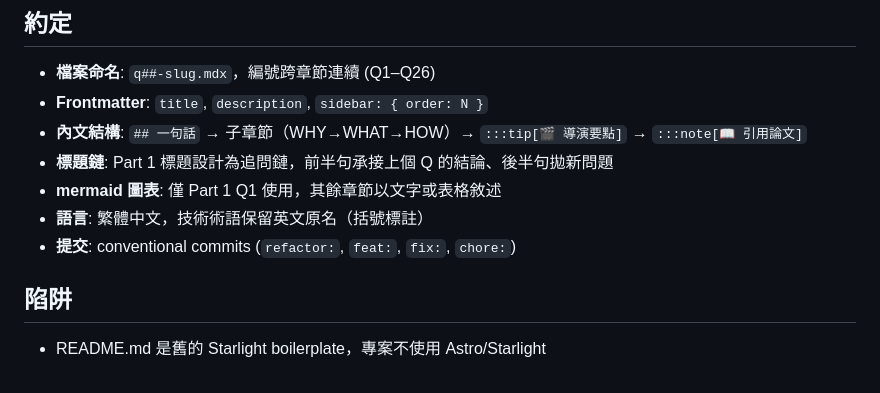
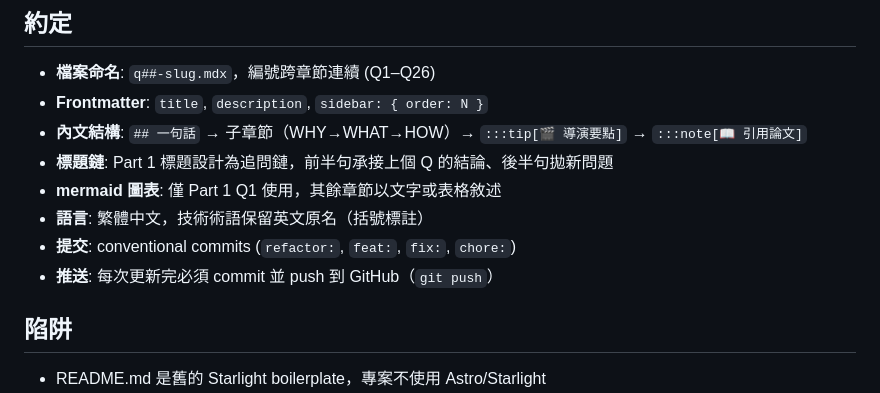
Before and after one commit to jeyu54217/seedance2-director-guide, a Markdown page: CLAUDE.md, the part around the change. Drawn GitHub-style.

Commit message:
chore: CLAUDE.md 新增推送規則

```diff
--- a/CLAUDE.md
+++ b/CLAUDE.md
@@ -55,6 +55,7 @@ Static site. Custom build.mjs converts MDX→single-page HTML. 30 Q&A pages, 4 s
 - **mermaid 圖表**: 僅 Part 1 Q1 使用，其餘章節以文字或表格敘述
 - **語言**: 繁體中文，技術術語保留英文原名（括號標註）
 - **提交**: conventional commits (`refactor:`, `feat:`, `fix:`, `chore:`)
+- **推送**: 每次更新完必須 commit 並 push 到 GitHub（`git push`）
 
 ## 陷阱
 - README.md 是舊的 Starlight boilerplate，專案不使用 Astro/Starlight
```
